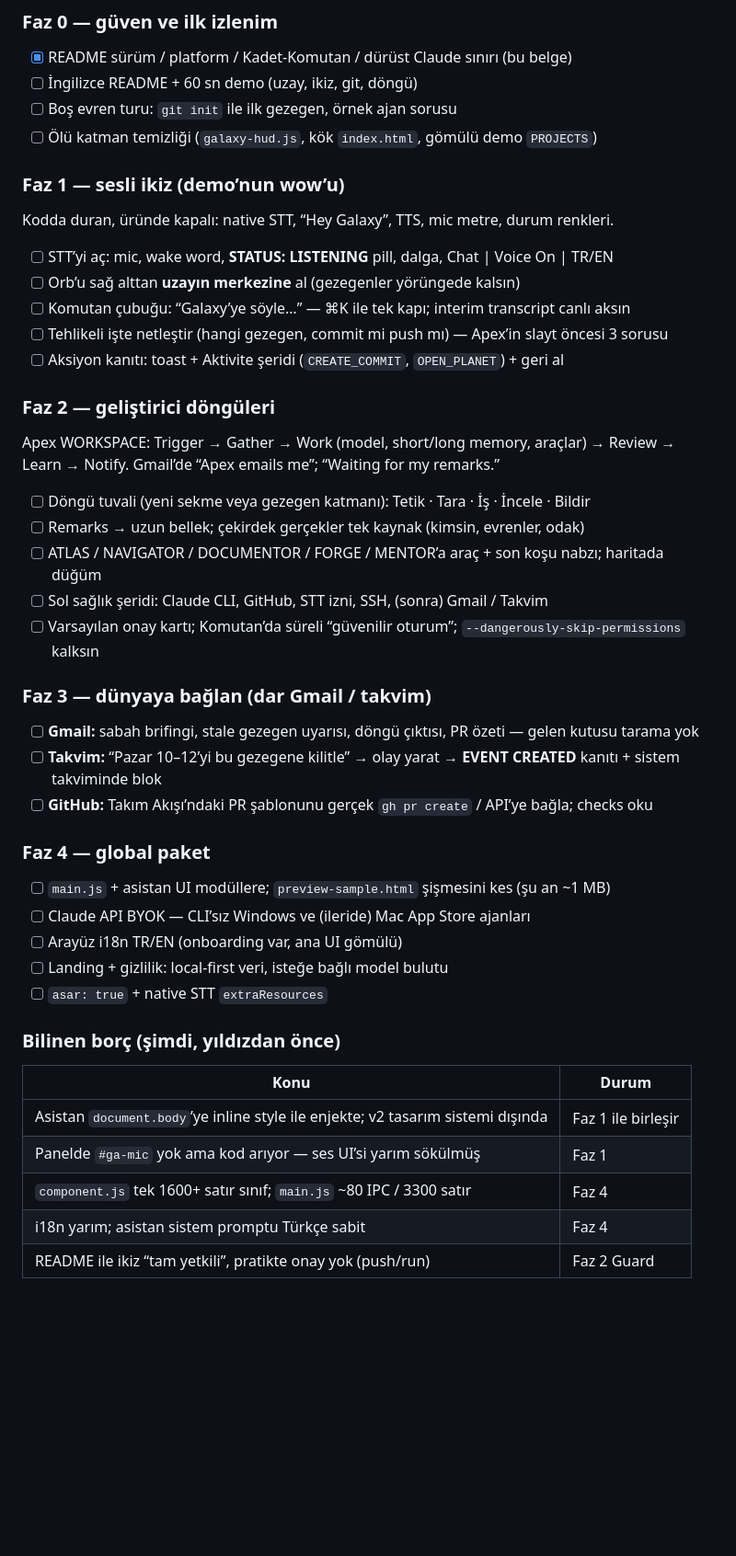
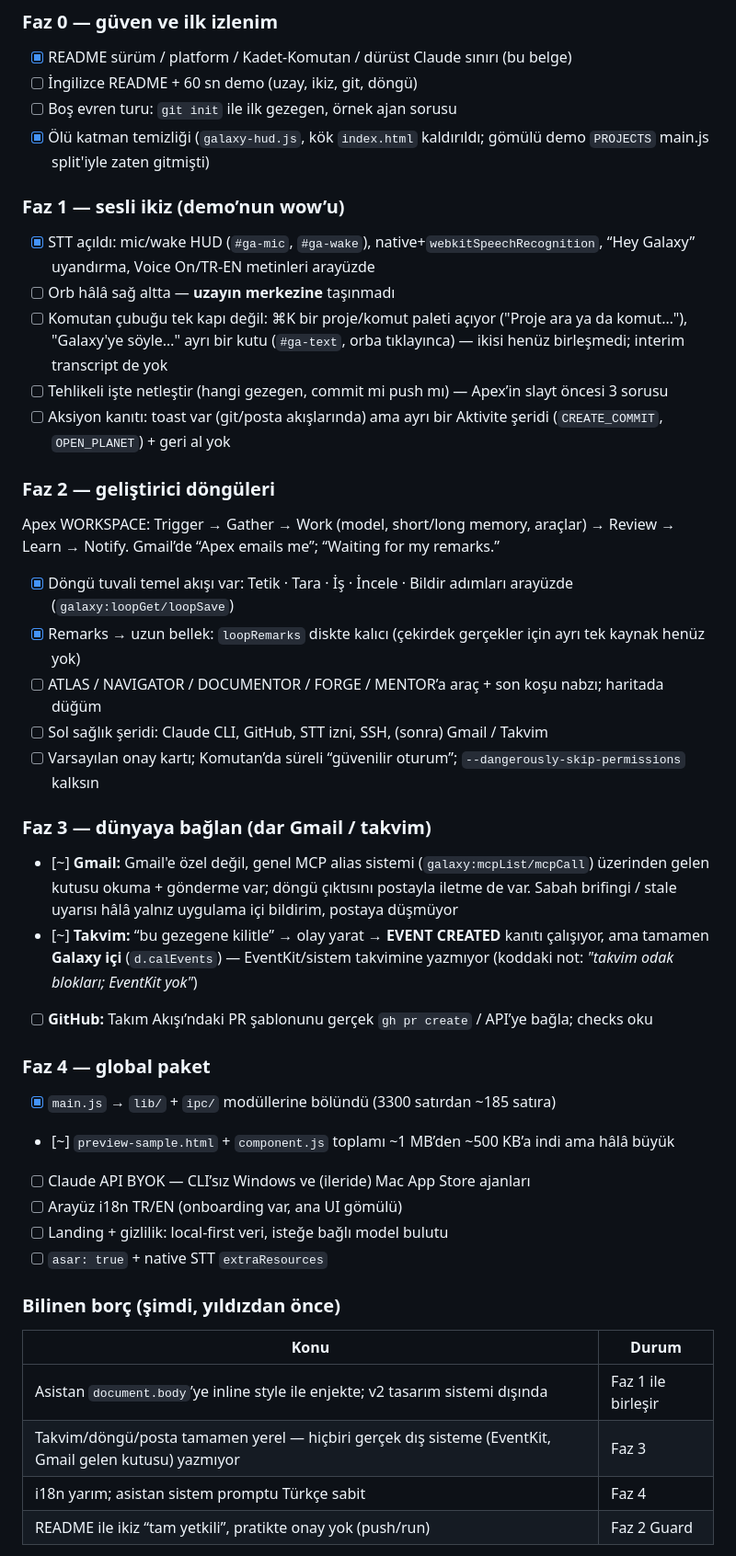
Before and after one commit to digitsontr/project-galaxy, a Markdown page: README.md, the part around the change. Shown at 92% size. GitHub-like rendering; blank space fills up the shorter version.

Commit message:
docs: yol haritasını gerçek koda göre güncelle
Faz 0 ölü katman temizliği işaretlendi; Faz 1 sesli ikiz büyük ölçüde
açık olduğu düzeltildi (mic/wake HUD var, orb merkezde değil, ⌘K komutan
çubuğuyla henüz birleşmedi); Faz 2 döngü tuvali temel akışı işaretlendi;
Faz 3 takvim/posta'nın hâlâ tamamen yerel (EventKit/gerçek Gmail yok)
olduğu netleştirildi; Faz 4 main.js split'i işaretlendi. Bilinen borç
tablosundan artık geçersiz iki madde (main.js boyutu, #ga-mic eksikliği)
çıkarıldı.

Co-Authored-By: Claude Sonnet 5 <noreply@anthropic.com>
Claude-Session: https://claude.ai/code/session_01F95fQPFqdt8uiCJRT9T8tN

```diff
--- a/README.md
+++ b/README.md
@@ -387,37 +387,36 @@ Hedef: kişisel araçtan, bir geliştiricinin klonlayıp yıldızlayacağı **ye
 - [x] README sürüm / platform / Kadet-Komutan / dürüst Claude sınırı (bu belge)
 - [ ] İngilizce README + 60 sn demo (uzay, ikiz, git, döngü)
 - [ ] Boş evren turu: `git init` ile ilk gezegen, örnek ajan sorusu
-- [ ] Ölü katman temizliği (`galaxy-hud.js`, kök `index.html`, gömülü demo `PROJECTS`)
+- [x] Ölü katman temizliği (`galaxy-hud.js`, kök `index.html` kaldırıldı; gömülü demo `PROJECTS` main.js split'iyle zaten gitmişti)
 
 ### Faz 1 — sesli ikiz (demo’nun wow’u)
 
-Kodda duran, üründe kapalı: native STT, “Hey Galaxy”, TTS, mic metre, durum renkleri.
-
-- [ ] STT’yi aç: mic, wake word, **STATUS: LISTENING** pill, dalga, Chat \| Voice On \| TR/EN
-- [ ] Orb’u sağ alttan **uzayın merkezine** al (gezegenler yörüngede kalsın)
-- [ ] Komutan çubuğu: “Galaxy’ye söyle…” — ⌘K ile tek kapı; interim transcript canlı aksın
+- [x] STT açıldı: mic/wake HUD (`#ga-mic`, `#ga-wake`), native+`webkitSpeechRecognition`, “Hey Galaxy” uyandırma, Voice On/TR-EN metinleri arayüzde
+- [ ] Orb hâlâ sağ altta — **uzayın merkezine** taşınmadı
+- [ ] Komutan çubuğu tek kapı değil: ⌘K bir proje/komut paleti açıyor ("Proje ara ya da komut…"), "Galaxy'ye söyle…" ayrı bir kutu (`#ga-text`, orba tıklayınca) — ikisi henüz birleşmedi; interim transcript de yok
 - [ ] Tehlikeli işte netleştir (hangi gezegen, commit mi push mı) — Apex’in slayt öncesi 3 sorusu
-- [ ] Aksiyon kanıtı: toast + Aktivite şeridi (`CREATE_COMMIT`, `OPEN_PLANET`) + geri al
+- [ ] Aksiyon kanıtı: toast var (git/posta akışlarında) ama ayrı bir Aktivite şeridi (`CREATE_COMMIT`, `OPEN_PLANET`) + geri al yok
 
 ### Faz 2 — geliştirici döngüleri
 
 Apex WORKSPACE: Trigger → Gather → Work (model, short/long memory, araçlar) → Review → Learn → Notify. Gmail’de “Apex emails me”; “Waiting for my remarks.”
 
-- [ ] Döngü tuvali (yeni sekme veya gezegen katmanı): Tetik · Tara · İş · İncele · Bildir
-- [ ] Remarks → uzun bellek; çekirdek gerçekler tek kaynak (kimsin, evrenler, odak)
+- [x] Döngü tuvali temel akışı var: Tetik · Tara · İş · İncele · Bildir adımları arayüzde (`galaxy:loopGet/loopSave`)
+- [x] Remarks → uzun bellek: `loopRemarks` diskte kalıcı (çekirdek gerçekler için ayrı tek kaynak henüz yok)
 - [ ] ATLAS / NAVIGATOR / DOCUMENTOR / FORGE / MENTOR’a araç + son koşu nabzı; haritada düğüm
 - [ ] Sol sağlık şeridi: Claude CLI, GitHub, STT izni, SSH, (sonra) Gmail / Takvim
 - [ ] Varsayılan onay kartı; Komutan’da süreli “güvenilir oturum”; `--dangerously-skip-permissions` kalksın
 
 ### Faz 3 — dünyaya bağlan (dar Gmail / takvim)
 
-- [ ] **Gmail:** sabah brifingi, stale gezegen uyarısı, döngü çıktısı, PR özeti — gelen kutusu tarama yok
-- [ ] **Takvim:** “Pazar 10–12’yi bu gezegene kilitle” → olay yarat → **EVENT CREATED** kanıtı + sistem takviminde blok
+- [~] **Gmail:** Gmail'e özel değil, genel MCP alias sistemi (`galaxy:mcpList/mcpCall`) üzerinden gelen kutusu okuma + gönderme var; döngü çıktısını postayla iletme de var. Sabah brifingi / stale uyarısı hâlâ yalnız uygulama içi bildirim, postaya düşmüyor
+- [~] **Takvim:** “bu gezegene kilitle” → olay yarat → **EVENT CREATED** kanıtı çalışıyor, ama tamamen **Galaxy içi** (`d.calEvents`) — EventKit/sistem takvimine yazmıyor (koddaki not: *"takvim odak blokları; EventKit yok"*)
 - [ ] **GitHub:** Takım Akışı’ndaki PR şablonunu gerçek `gh pr create` / API’ye bağla; checks oku
 
 ### Faz 4 — global paket
 
-- [ ] `main.js` + asistan UI modüllere; `preview-sample.html` şişmesini kes (şu an ~1 MB)
+- [x] `main.js` → `lib/` + `ipc/` modüllerine bölündü (3300 satırdan ~185 satıra)
+- [~] `preview-sample.html` + `component.js` toplamı ~1 MB’den ~500 KB’a indi ama hâlâ büyük
 - [ ] Claude API BYOK — CLI’sız Windows ve (ileride) Mac App Store ajanları
 - [ ] Arayüz i18n TR/EN (onboarding var, ana UI gömülü)
 - [ ] Landing + gizlilik: local-first veri, isteğe bağlı model bulutu
@@ -428,8 +427,7 @@ Apex WORKSPACE: Trigger → Gather → Work (model, short/long memory, araçlar)
 | Konu | Durum |
 |------|--------|
 | Asistan `document.body`’ye inline style ile enjekte; v2 tasarım sistemi dışında | Faz 1 ile birleşir |
-| Panelde `#ga-mic` yok ama kod arıyor — ses UI’si yarım sökülmüş | Faz 1 |
-| `component.js` tek 1600+ satır sınıf; `main.js` ~80 IPC / 3300 satır | Faz 4 |
+| Takvim/döngü/posta tamamen yerel — hiçbiri gerçek dış sisteme (EventKit, Gmail gelen kutusu) yazmıyor | Faz 3 |
 | i18n yarım; asistan sistem promptu Türkçe sabit | Faz 4 |
 | README ile ikiz “tam yetkili”, pratikte onay yok (push/run) | Faz 2 Guard |
 
```
